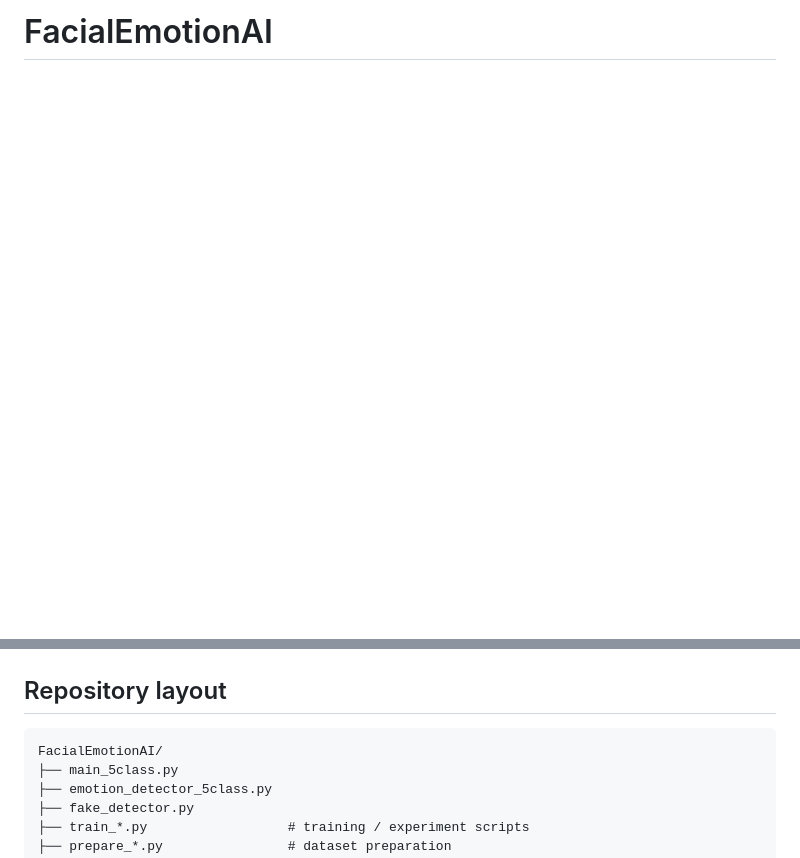
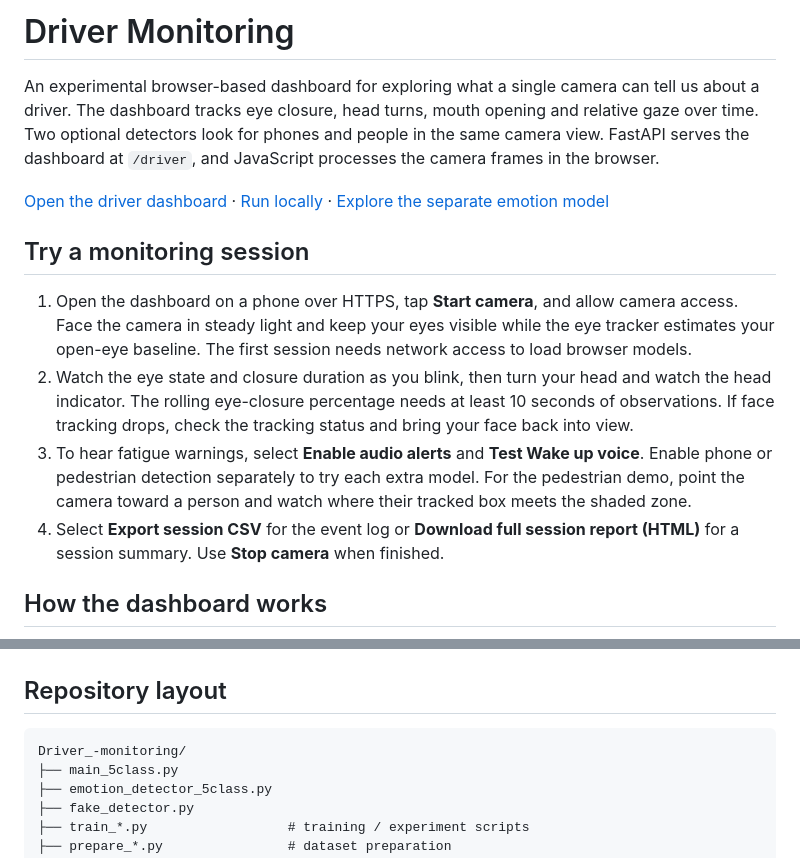
Before and after one commit to arianharashchi-lang/FacialEmotionAI, a Markdown page: README.md, 2 parts joined by grey strips. Drawn GitHub-style; blank space fills up the shorter version.

````diff
--- a/README.md
+++ b/README.md
@@ -1 +1,15 @@
-# FacialEmotionAI
+# Driver Monitoring
+
+An experimental browser-based dashboard for exploring what a single camera can tell us about a driver. The dashboard tracks eye closure, head turns, mouth opening and relative gaze over time. Two optional detectors look for phones and people in the same camera view. FastAPI serves the dashboard at `/driver`, and JavaScript processes the camera frames in the browser.
+
+[Open the driver dashboard](https://facialemotionai-web.onrender.com/driver) · [Run locally](#run-the-driver-dashboard-locally) · [Explore the separate emotion model](#facialemotionai)
+
+## Try a monitoring session
+
+1. Open the dashboard on a phone over HTTPS, tap **Start camera**, and allow camera access. Face the camera in steady light and keep your eyes visible while the eye tracker estimates your open-eye baseline. The first session needs network access to load browser models.
+2. Watch the eye state and closure duration as you blink, then turn your head and watch the head indicator. The rolling eye-closure percentage needs at least 10 seconds of observations. If face tracking drops, check the tracking status and bring your face back into view.
+3. To hear fatigue warnings, select **Enable audio alerts** and **Test Wake up voice**. Enable phone or pedestrian detection separately to try each extra model. For the pedestrian demo, point the camera toward a person and watch where their tracked box meets the shaded zone.
+4. Select **Export session CSV** for the event log or **Download full session report (HTML)** for a session summary. Use **Stop camera** when finished.
+
+## How the dashboard works
+
@@ -278,7 +332,7 @@ models/
 ## Repository layout
 
 ```text
-FacialEmotionAI/
+Driver_-monitoring/
 ├── main_5class.py
 ├── emotion_detector_5class.py
 ├── fake_detector.py
````
Also changed, not shown: other parts of README.md (+68 -28 lines).
